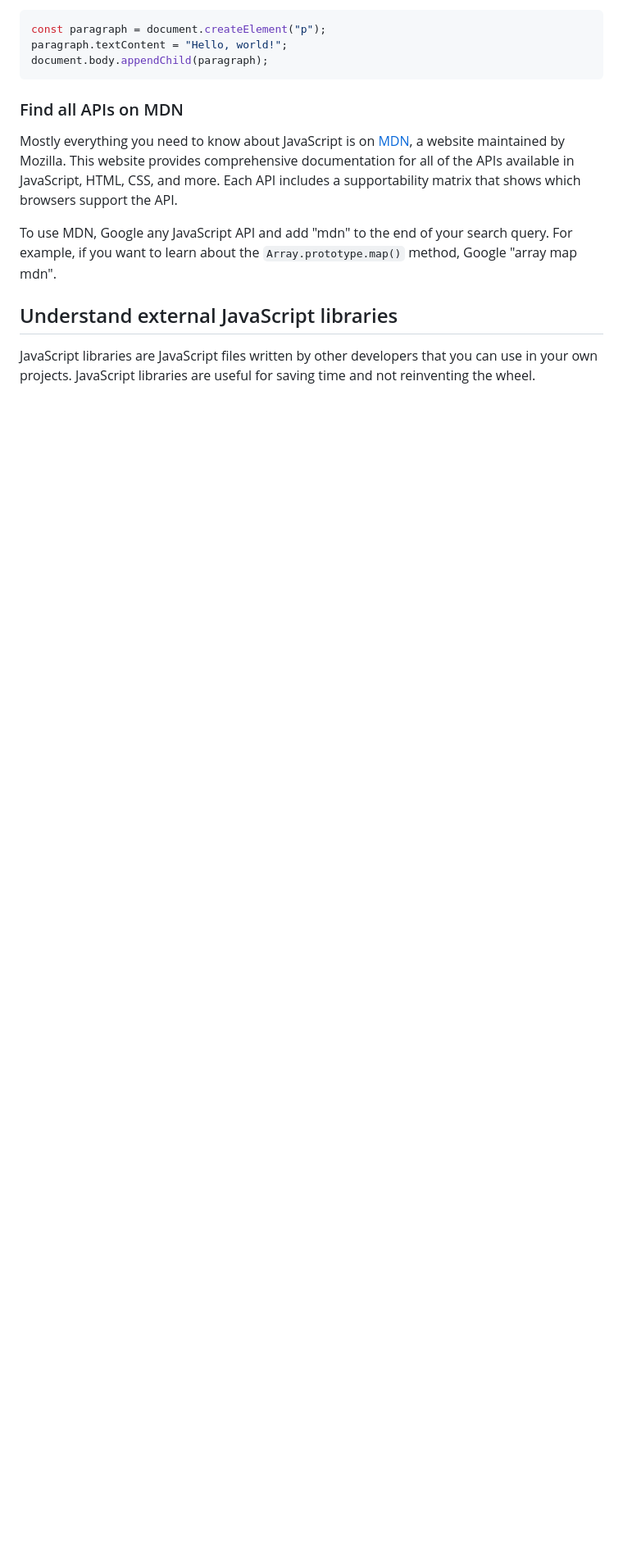
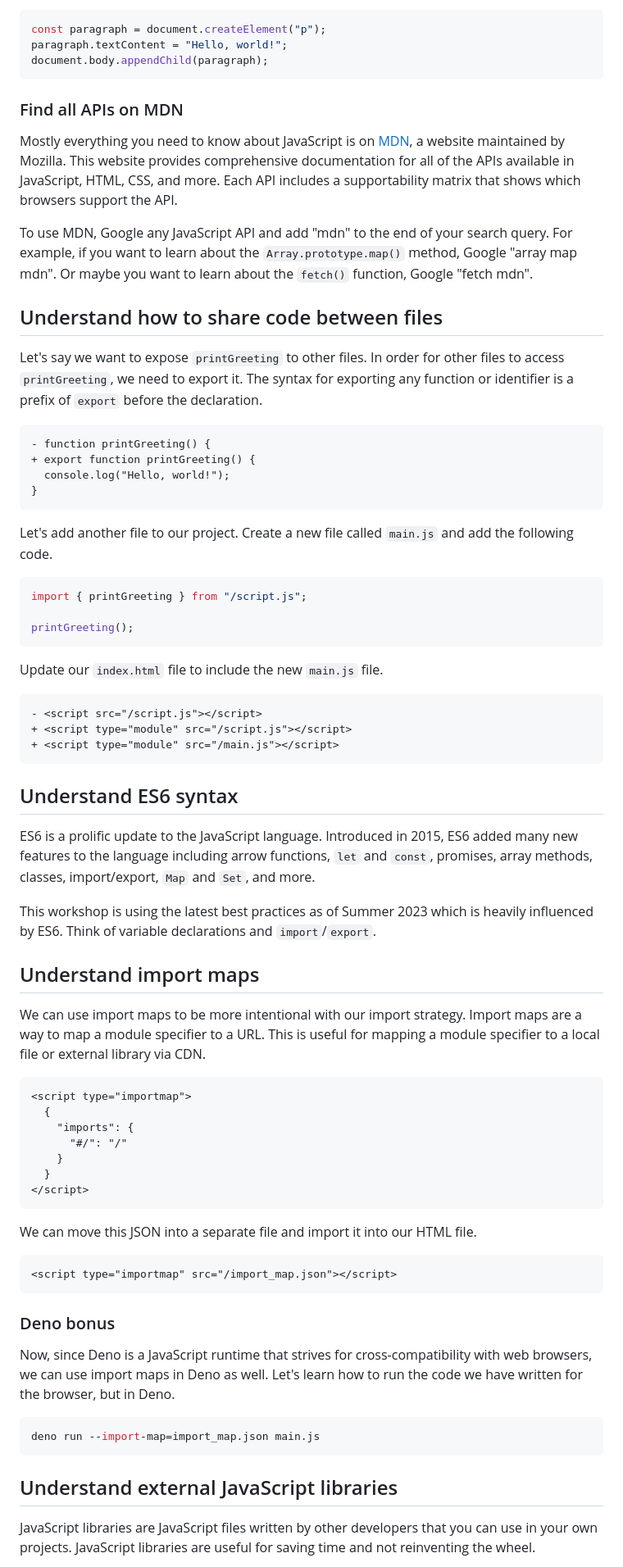
Before and after one commit to acmcsufoss/js-workshop, a Markdown page: README.md, the part around the change printed below. Shown: that part at 82% size. GitHub-like rendering; blank space fills up the shorter version.

Commit message:
Resolve README TODOs

````diff
--- a/README.md
+++ b/README.md
@@ -410,7 +394,68 @@ document.body.appendChild(paragraph);
 
 Mostly everything you need to know about JavaScript is on [MDN](https://developer.mozilla.org/en-US/docs/Web/JavaScript), a website maintained by Mozilla. This website provides comprehensive documentation for all of the APIs available in JavaScript, HTML, CSS, and more. Each API includes a supportability matrix that shows which browsers support the API.
 
-To use MDN, Google any JavaScript API and add "mdn" to the end of your search query. For example, if you want to learn about the `Array.prototype.map()` method, Google "array map mdn".
+To use MDN, Google any JavaScript API and add "mdn" to the end of your search query. For example, if you want to learn about the `Array.prototype.map()` method, Google "array map mdn". Or maybe you want to learn about the `fetch()` function, Google "fetch mdn".
+
+## Understand how to share code between files
+
+Let's say we want to expose `printGreeting` to other files. In order for other files to access `printGreeting`, we need to export it. The syntax for exporting any function or identifier is a prefix of `export` before the declaration.
+
+```diff
+- function printGreeting() {
++ export function printGreeting() {
+  console.log("Hello, world!");
+}
+```
+
+Let's add another file to our project. Create a new file called `main.js` and add the following code.
+
+```js
+import { printGreeting } from "/script.js";
+
+printGreeting();
+```
+
+Update our `index.html` file to include the new `main.js` file.
+
+```diff
+- <script src="/script.js"></script>
++ <script type="module" src="/script.js"></script>
++ <script type="module" src="/main.js"></script>
+```
+
+## Understand ES6 syntax
+
+ES6 is a prolific update to the JavaScript language. Introduced in 2015, ES6 added many new features to the language including arrow functions, `let` and `const`, promises, array methods, classes, import/export, `Map` and `Set`, and more.
+
+This workshop is using the latest best practices as of Summer 2023 which is heavily influenced by ES6. Think of variable declarations and `import`/`export`.
+
+## Understand import maps
+
+We can use import maps to be more intentional with our import strategy. Import maps are a way to map a module specifier to a URL. This is useful for mapping a module specifier to a local file or external library via CDN.
+
+```html
+<script type="importmap">
+  {
+    "imports": {
+      "#/": "/"
+    }
+  }
+</script>
+```
+
+We can move this JSON into a separate file and import it into our HTML file.
+
+```html
+<script type="importmap" src="/import_map.json"></script>
+```
+
+### Deno bonus
+
+Now, since Deno is a JavaScript runtime that strives for cross-compatibility with web browsers, we can use import maps in Deno as well. Let's learn how to run the code we have written for the browser, but in Deno.
+
+```sh
+deno run --import-map=import_map.json main.js
+```
 
 ## Understand external JavaScript libraries
 
````
Also changed, not shown: other parts of README.md (+8 -18 lines).
